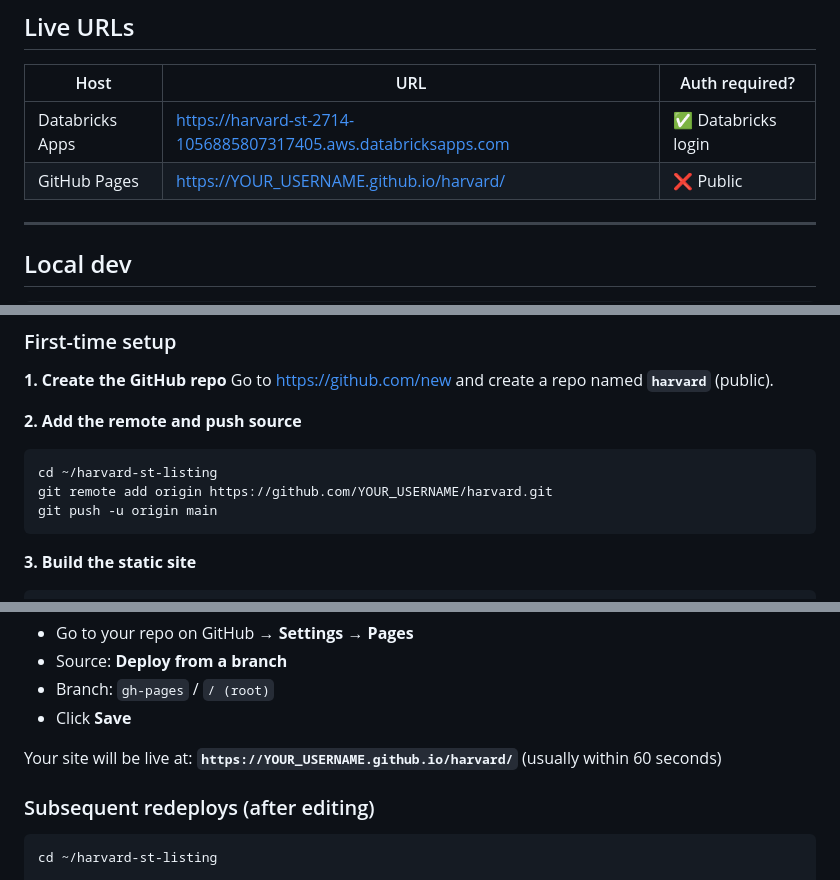
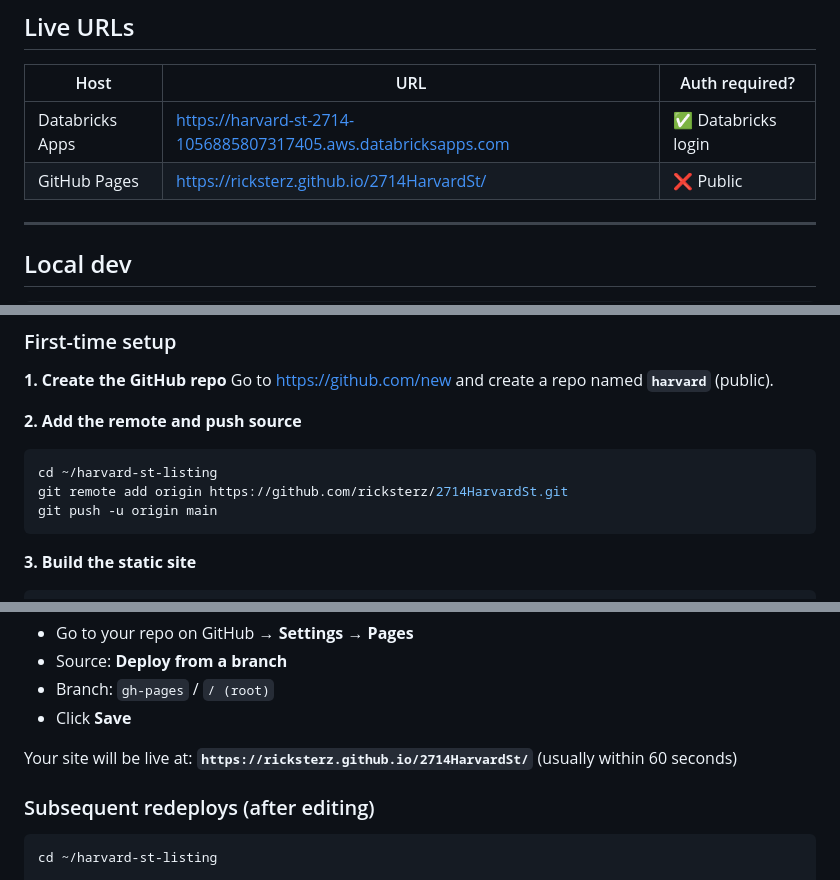
Before and after one commit to ricksterz/2714HarvardSt, a Markdown page: README.md, 3 parts joined by grey strips. Drawn GitHub-style.

Commit message:
Update README — correct repo name and Pages URL

````diff
--- a/README.md
+++ b/README.md
@@ -4,7 +4,7 @@
 | Host | URL | Auth required? |
 |---|---|---|
 | Databricks Apps | https://harvard-st-2714-1056885807317405.aws.databricksapps.com | ✅ Databricks login |
-| GitHub Pages | https://YOUR_USERNAME.github.io/harvard/ | ❌ Public |
+| GitHub Pages | https://ricksterz.github.io/2714HarvardSt/ | ❌ Public |
 
 ---
 
@@ -47,7 +47,7 @@ Go to https://github.com/new and create a repo named **`harvard`** (public).
 **2. Add the remote and push source**
 ```bash
 cd ~/harvard-st-listing
-git remote add origin https://github.com/YOUR_USERNAME/harvard.git
+git remote add origin https://github.com/ricksterz/2714HarvardSt.git
 git push -u origin main
 ```
 
@@ -78,7 +78,7 @@ git checkout main                # back to your working branch
 - Click **Save**
 
 Your site will be live at:
-**`https://YOUR_USERNAME.github.io/harvard/`** (usually within 60 seconds)
+**`https://ricksterz.github.io/2714HarvardSt/`** (usually within 60 seconds)
 
 ### Subsequent redeploys (after editing)
 
````
